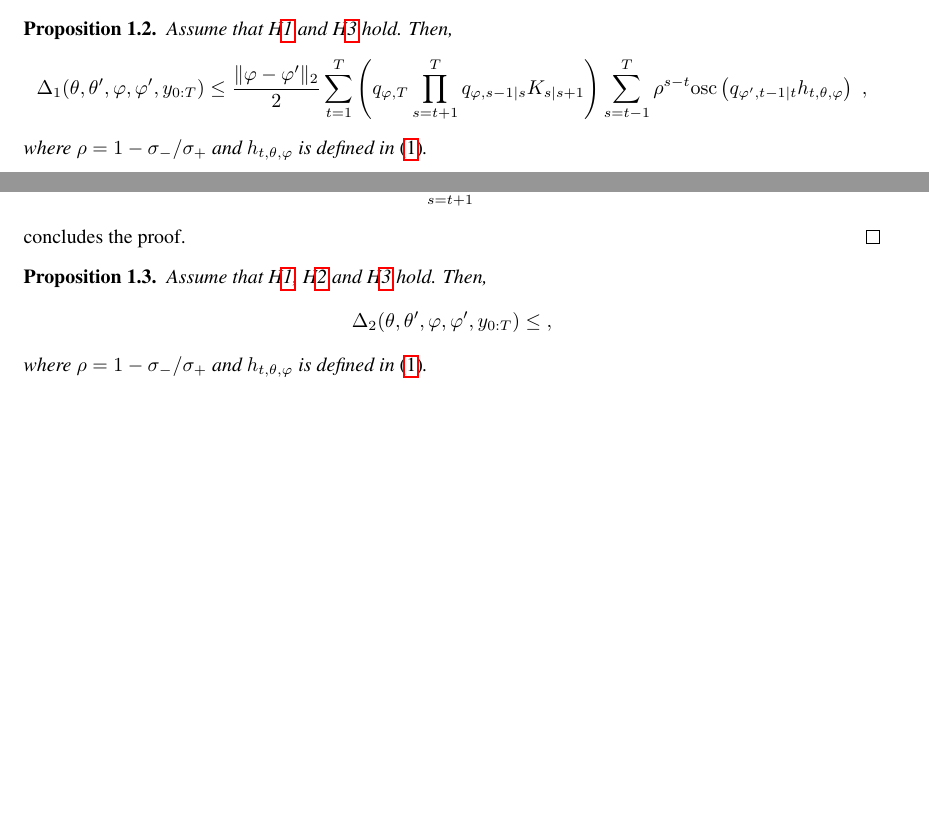
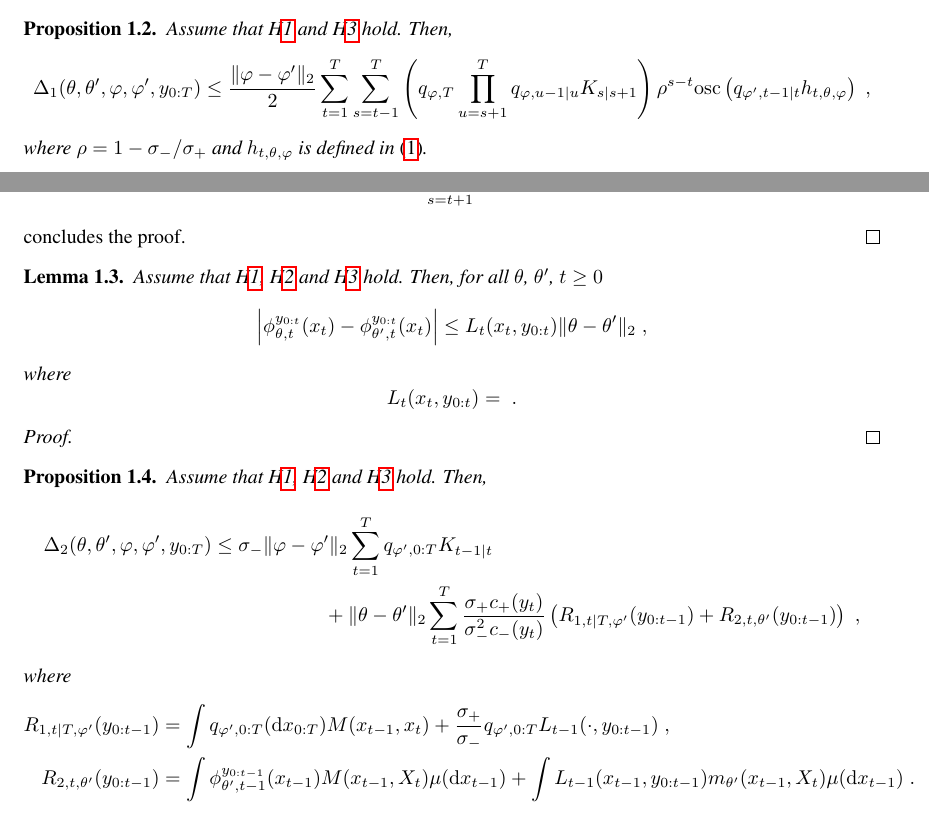
Before and after one commit to sylvainlc/21-variationalhmm, a LaTeX paper (variationalhmm.tex): two parts of pages 3 and 4 of 12 before the commit and two parts of pages 3 and 4 of 13 after it, joined at a grey line, cut so that both start at the same text, the shorter picture padded with empty space. Compiled offline with pdfLaTeX.

Commit message:
Update variationalhmm.tex

```diff
--- a/variationalhmm.tex
+++ b/variationalhmm.tex
@@ -425,7 +425,7 @@ Results already derived in the literature. Checking "good" conditions since \cit
 \begin{proposition}
 Assume that H\ref{assum:strong:mixing} and H\ref{assum:lip} hold. Then,
 $$
-\Delta_1(\theta, \theta', \varphi, \varphi', y_{0:T}) \leq \frac{\|\varphi-\varphi'\|_2}{2}\sum_{t=1}^T\left(q_{\varphi,T}\prod_{s=t+1}^Tq_{\varphi,s-1|s}K_{s|s+1}\right)\sum_{s=t-1}^T \rho^{s-t}\mathrm{osc}\left(q_{\varphi',t-1|t}h_{t,\theta,\varphi}\right) \eqsp,
+\Delta_1(\theta, \theta', \varphi, \varphi', y_{0:T}) \leq \frac{\|\varphi-\varphi'\|_2}{2}\sum_{t=1}^T\sum_{s=t-1}^T \left(q_{\varphi,T}\prod_{u=s+1}^Tq_{\varphi,u-1|u}K_{s|s+1}\right) \rho^{s-t}\mathrm{osc}\left(q_{\varphi',t-1|t}h_{t,\theta,\varphi}\right) \eqsp,
 $$
 where $\rho = 1-\udlow/\udup$ and $h_{t,\theta,\varphi}$ is defined in \eqref{eq:def:addfunc}.
 \end{proposition}
@@ -467,12 +467,32 @@ $$
 $$
 concludes the proof.
 \end{proof}
+
+\begin{lemma}
+Assume that H\ref{assum:strong:mixing}, H\ref{assum:bound:likelihood} and H\ref{assum:lip} hold. Then, for all $\theta$, $\theta'$, $t\geq 0$
+$$
+\left|\phi_{\theta,t}^{y_{0:t}}(x_{t}) - \phi_{\theta',t}^{y_{0:t}}(x_{t})\right| \leq  L_t(x_t,y_{0:t})\|\theta-\theta'\|_2\eqsp,
+$$
+where
+$$
+L_t(x_t,y_{0:t}) = \eqsp.
+$$
+\end{lemma}
+\begin{proof}
+
+\end{proof}
+
 \begin{proposition}
 Assume that H\ref{assum:strong:mixing}, H\ref{assum:bound:likelihood} and H\ref{assum:lip} hold. Then,
-$$
-\Delta_2(\theta, \theta', \varphi, \varphi', y_{0:T}) \leq  \eqsp,
-$$
-where $\rho = 1-\udlow/\udup$ and $h_{t,\theta,\varphi}$ is defined in \eqref{eq:def:addfunc}.
+\begin{multline*}
+\Delta_2(\theta, \theta', \varphi, \varphi', y_{0:T}) \leq  \sigma_-\|\varphi-\varphi'\|_2\sum_{t=1}^Tq_{\varphi',0:T}K_{t-1|t}\\
++\|\theta-\theta'\|_2\sum_{t=1}^T\frac{\sigma_+c_+(y_t)}{\sigma^2_-c_-(y_t)}\left(R_{1,t|T,\varphi'}(y_{0:t-1})  + R_{2,t,\theta'}(y_{0:t-1}) \right)\eqsp,
+\end{multline*}
+where
+\begin{align*}
+R_{1,t|T,\varphi'}(y_{0:t-1}) &= \int q_{\varphi',0:T}(\rmd x_{0:T})M(x_{t-1},x_t) + \frac{\sigma_+}{\sigma_-}q_{\varphi',0:T}L_{t-1}(\cdot,y_{0:t-1})\eqsp,\\
+R_{2,t,\theta'}(y_{0:t-1}) &= \int \phi_{\theta',t-1}^{y_{0:t-1}}(x_{t-1})M(x_{t-1},X_t)\mu(\rmd x_{t-1}) + \int L_{t-1}(x_{t-1},y_{0:t-1})m_{\theta'}(x_{t-1},X_t)\mu(\rmd x_{t-1})\eqsp.
+\end{align*}
 \end{proposition}
 \begin{proof}
 By definition,
```
